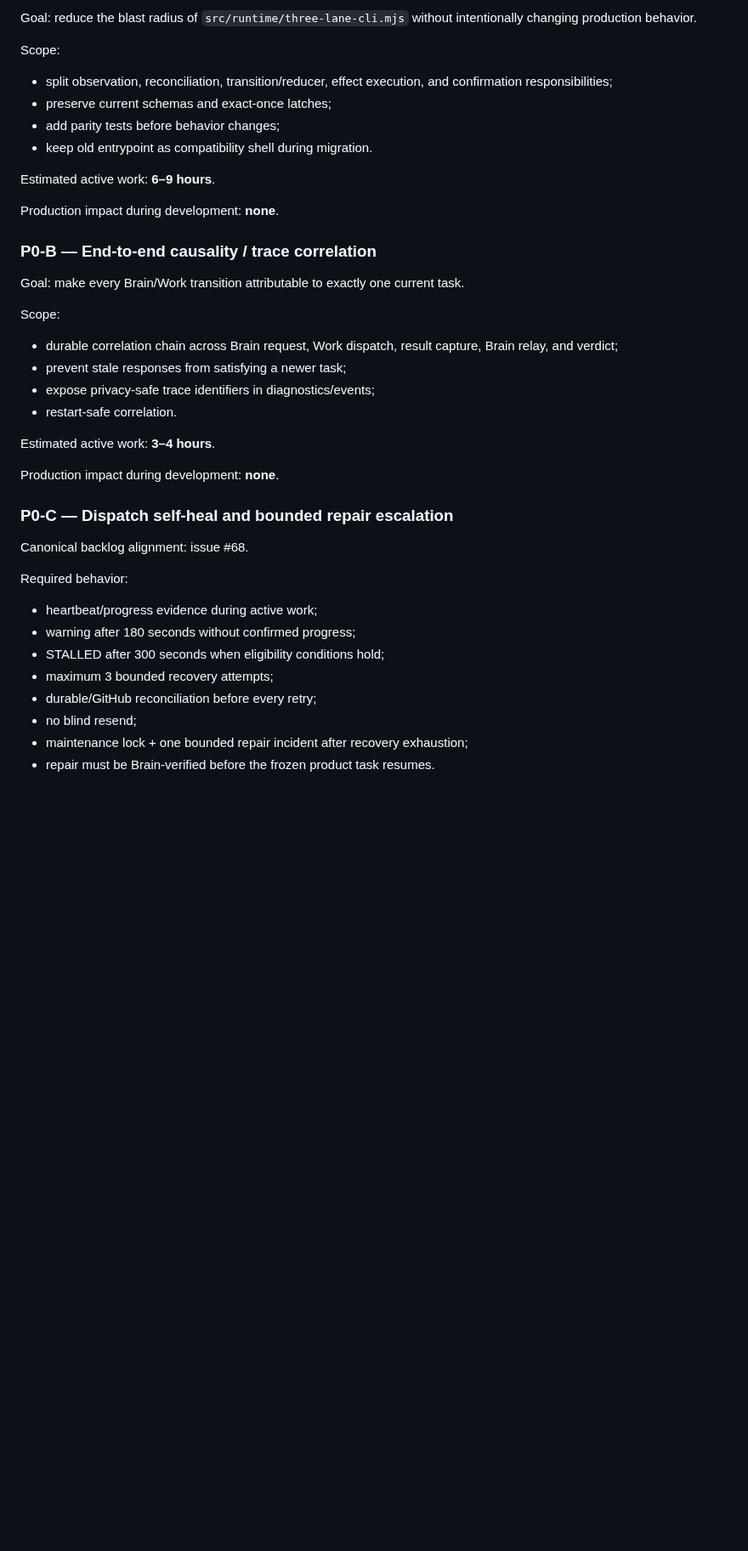
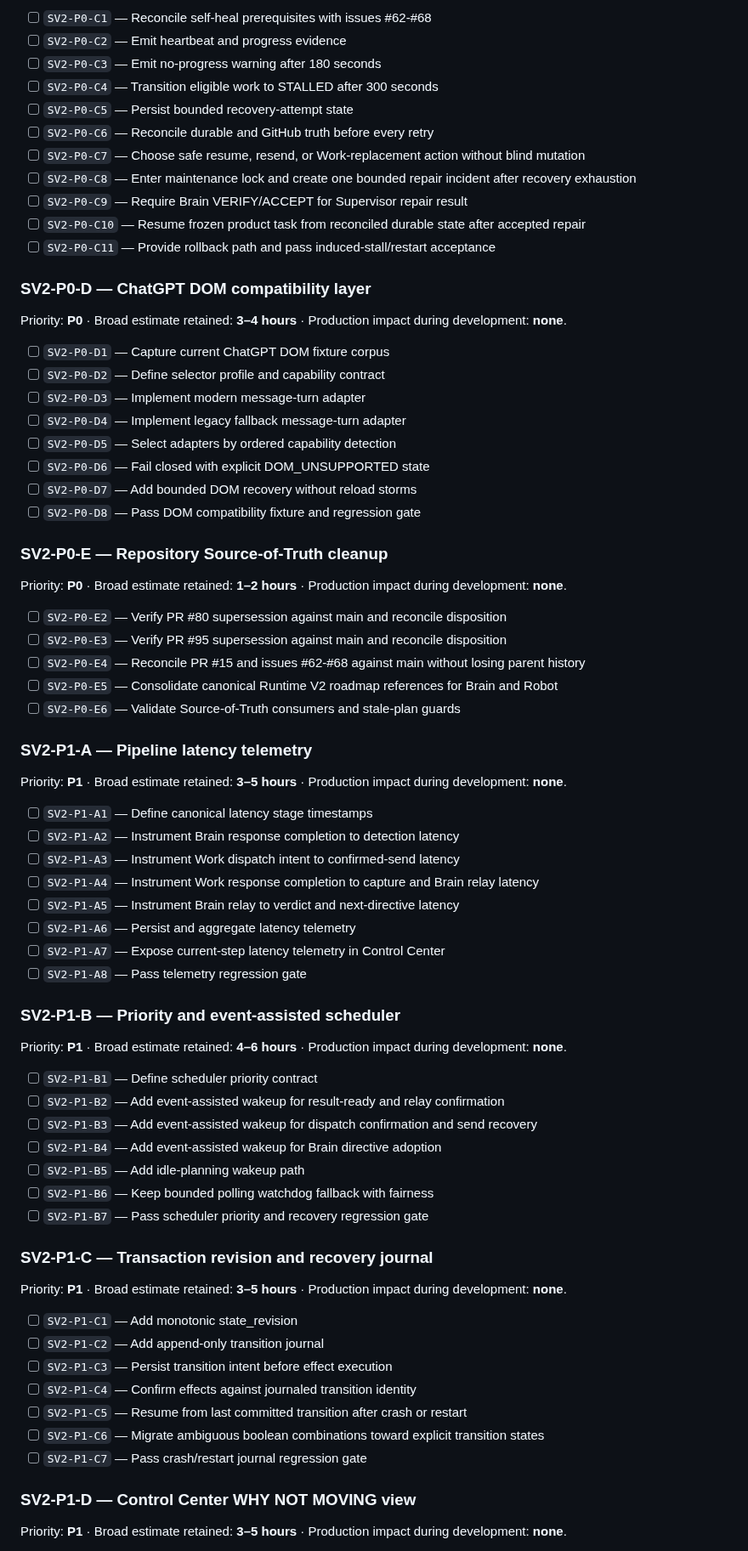
Before and after one commit to magasincoffee/magasin-supervisor, a Markdown page: docs/SUPERVISOR_RUNTIME_V2_SELF_UPGRADE_PLAN.md, the part around one of its changes. Shown at 85% size. Drawn GitHub-style; blank space fills up the shorter version.

Commit message:
docs: granularize Supervisor Runtime V2 roadmap

```diff
--- a/docs/SUPERVISOR_RUNTIME_V2_SELF_UPGRADE_PLAN.md
+++ b/docs/SUPERVISOR_RUNTIME_V2_SELF_UPGRADE_PLAN.md
@@ -68,41 +65,71 @@ A browser tab is never business truth. Durable registry/state remains authoritat
 
-Goal: reduce the blast radius of `src/runtime/three-lane-cli.mjs` without intentionally changing production behavior.
+- [ ] `SV2-P0-C1` — Reconcile self-heal prerequisites with issues #62-#68
+- [ ] `SV2-P0-C2` — Emit heartbeat and progress evidence
+- [ ] `SV2-P0-C3` — Emit no-progress warning after 180 seconds
+- [ ] `SV2-P0-C4` — Transition eligible work to STALLED after 300 seconds
+- [ ] `SV2-P0-C5` — Persist bounded recovery-attempt state
+- [ ] `SV2-P0-C6` — Reconcile durable and GitHub truth before every retry
+- [ ] `SV2-P0-C7` — Choose safe resume, resend, or Work-replacement action without blind mutation
+- [ ] `SV2-P0-C8` — Enter maintenance lock and create one bounded repair incident after recovery exhaustion
+- [ ] `SV2-P0-C9` — Require Brain VERIFY/ACCEPT for Supervisor repair result
+- [ ] `SV2-P0-C10` — Resume frozen product task from reconciled durable state after accepted repair
+- [ ] `SV2-P0-C11` — Provide rollback path and pass induced-stall/restart acceptance
+### SV2-P0-D — ChatGPT DOM compatibility layer
 
-Scope:
-- split observation, reconciliation, transition/reducer, effect execution, and confirmation responsibilities;
-- preserve current schemas and exact-once latches;
-- add parity tests before behavior changes;
-- keep old entrypoint as compatibility shell during migration.
+Priority: **P0** · Broad estimate retained: **3–4 hours** · Production impact during development: **none**.
 
-Estimated active work: **6–9 hours**.
+- [ ] `SV2-P0-D1` — Capture current ChatGPT DOM fixture corpus
+- [ ] `SV2-P0-D2` — Define selector profile and capability contract
+- [ ] `SV2-P0-D3` — Implement modern message-turn adapter
+- [ ] `SV2-P0-D4` — Implement legacy fallback message-turn adapter
+- [ ] `SV2-P0-D5` — Select adapters by ordered capability detection
+- [ ] `SV2-P0-D6` — Fail closed with explicit DOM_UNSUPPORTED state
+- [ ] `SV2-P0-D7` — Add bounded DOM recovery without reload storms
+- [ ] `SV2-P0-D8` — Pass DOM compatibility fixture and regression gate
+### SV2-P0-E — Repository Source-of-Truth cleanup
 
-Production impact during development: **none**.
+Priority: **P0** · Broad estimate retained: **1–2 hours** · Production impact during development: **none**.
 
-### P0-B — End-to-end causality / trace correlation
+- [ ] `SV2-P0-E2` — Verify PR #80 supersession against main and reconcile disposition
+- [ ] `SV2-P0-E3` — Verify PR #95 supersession against main and reconcile disposition
+- [ ] `SV2-P0-E4` — Reconcile PR #15 and issues #62-#68 against main without losing parent history
+- [ ] `SV2-P0-E5` — Consolidate canonical Runtime V2 roadmap references for Brain and Robot
+- [ ] `SV2-P0-E6` — Validate Source-of-Truth consumers and stale-plan guards
+### SV2-P1-A — Pipeline latency telemetry
 
-Goal: make every Brain/Work transition attributable to exactly one current task.
+Priority: **P1** · Broad estimate retained: **3–5 hours** · Production impact during development: **none**.
 
-Scope:
-- durable correlation chain across Brain request, Work dispatch, result capture, Brain relay, and verdict;
-- prevent stale responses from satisfying a newer task;
-- expose privacy-safe trace identifiers in diagnostics/events;
-- restart-safe correlation.
+- [ ] `SV2-P1-A1` — Define canonical latency stage timestamps
+- [ ] `SV2-P1-A2` — Instrument Brain response completion to detection latency
+- [ ] `SV2-P1-A3` — Instrument Work dispatch intent to confirmed-send latency
+- [ ] `SV2-P1-A4` — Instrument Work response completion to capture and Brain relay latency
+- [ ] `SV2-P1-A5` — Instrument Brain relay to verdict and next-directive latency
+- [ ] `SV2-P1-A6` — Persist and aggregate latency telemetry
+- [ ] `SV2-P1-A7` — Expose current-step latency telemetry in Control Center
+- [ ] `SV2-P1-A8` — Pass telemetry regression gate
+### SV2-P1-B — Priority and event-assisted scheduler
 
-Estimated active work: **3–4 hours**.
+Priority: **P1** · Broad estimate retained: **4–6 hours** · Production impact during development: **none**.
 
-Production impact during development: **none**.
+- [ ] `SV2-P1-B1` — Define scheduler priority contract
+- [ ] `SV2-P1-B2` — Add event-assisted wakeup for result-ready and relay confirmation
+- [ ] `SV2-P1-B3` — Add event-assisted wakeup for dispatch confirmation and send recovery
+- [ ] `SV2-P1-B4` — Add event-assisted wakeup for Brain directive adoption
+- [ ] `SV2-P1-B5` — Add idle-planning wakeup path
+- [ ] `SV2-P1-B6` — Keep bounded polling watchdog fallback with fairness
+- [ ] `SV2-P1-B7` — Pass scheduler priority and recovery regression gate
+### SV2-P1-C — Transaction revision and recovery journal
 
-### P0-C — Dispatch self-heal and bounded repair escalation
+Priority: **P1** · Broad estimate retained: **3–5 hours** · Production impact during development: **none**.
 
-Canonical backlog alignment: issue #68.
+- [ ] `SV2-P1-C1` — Add monotonic state_revision
+- [ ] `SV2-P1-C2` — Add append-only transition journal
+- [ ] `SV2-P1-C3` — Persist transition intent before effect execution
+- [ ] `SV2-P1-C4` — Confirm effects against journaled transition identity
+- [ ] `SV2-P1-C5` — Resume from last committed transition after crash or restart
+- [ ] `SV2-P1-C6` — Migrate ambiguous boolean combinations toward explicit transition states
+- [ ] `SV2-P1-C7` — Pass crash/restart journal regression gate
+### SV2-P1-D — Control Center WHY NOT MOVING view
 
-Required behavior:
-- heartbeat/progress evidence during active work;
-- warning after 180 seconds without confirmed progress;
-- STALLED after 300 seconds when eligibility conditions hold;
-- maximum 3 bounded recovery attempts;
-- durable/GitHub reconciliation before every retry;
-- no blind resend;
-- maintenance lock + one bounded repair incident after recovery exhaustion;
-- repair must be Brain-verified before the frozen product task resumes.
+Priority: **P1** · Broad estimate retained: **3–5 hours** · Production impact during development: **none**.
 
```
Also changed, not shown: other parts of docs/SUPERVISOR_RUNTIME_V2_SELF_UPGRADE_PLAN.md (+86 -184 lines).
